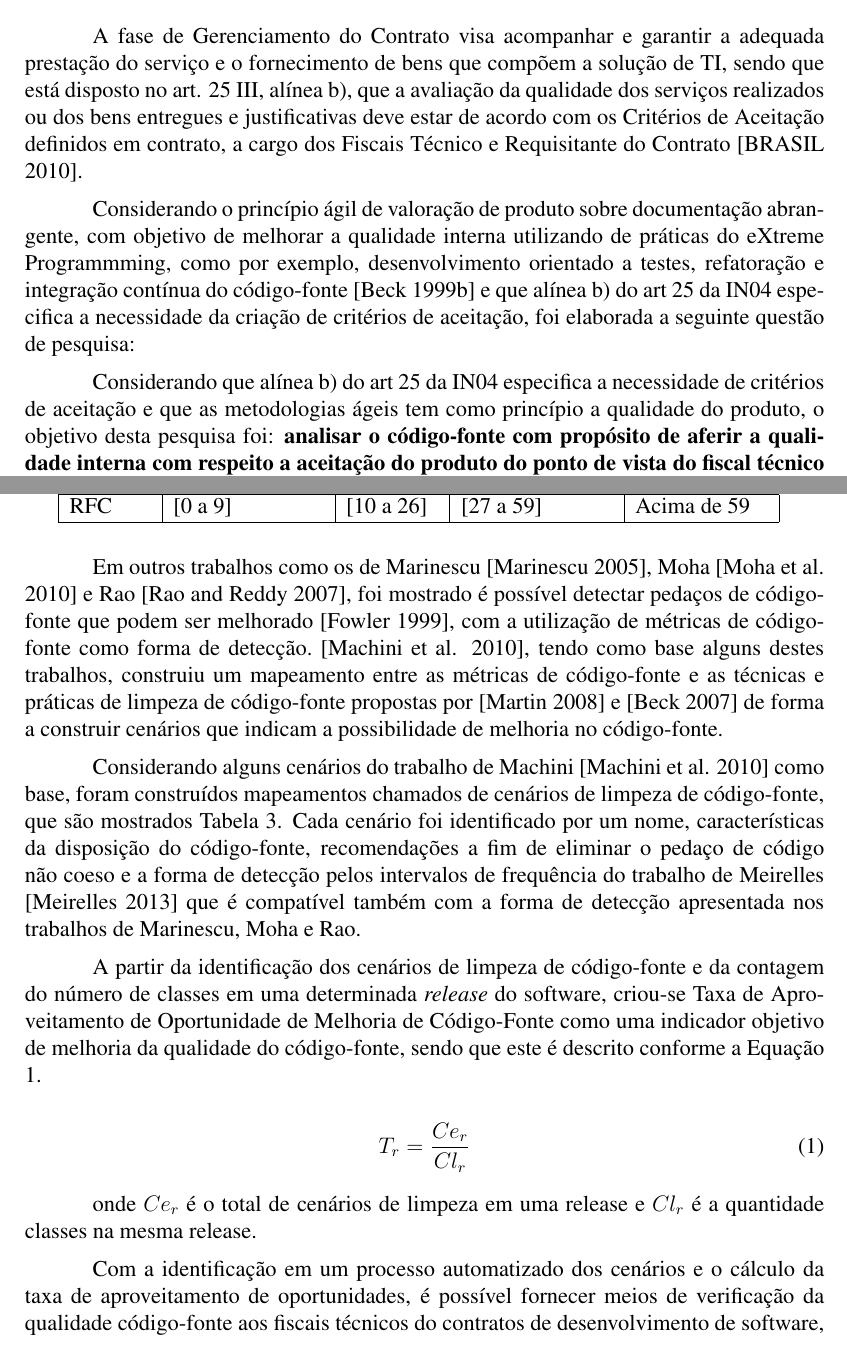
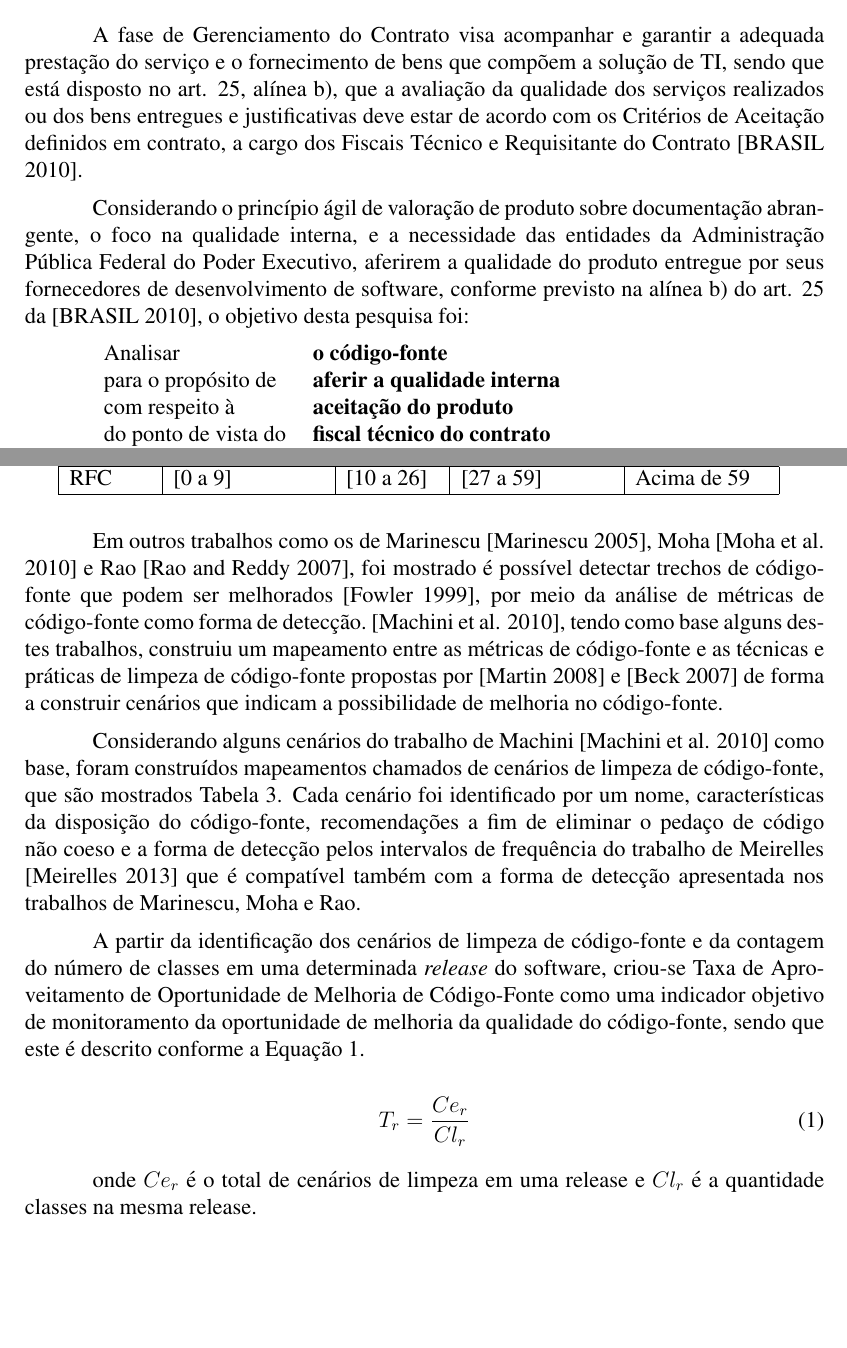
Before and after one commit to gbaufake/ArtigoWBMA, a LaTeX document (wbma.tex, which reads 1-introducao.tex, 2-metricas.tex): two parts of pages 2 and 4 of 12, joined at a grey line, cut so that both start at the same text, the shorter picture padded with empty space. Compiled offline with pdfLaTeX.

Commit message:
Revisão 3 - Final

```diff
--- a/1-introducao.tex
+++ b/1-introducao.tex
@@ -16,14 +16,15 @@ A Instrução Normativa nº 4 \cite{IN04:2010}, que é a norma mais recente, enu
         \caption{Modelo de Processo de Contratações de Soluções de TI \cite{mcti}}
 \end{figure}
 
-A fase de Gerenciamento do Contrato visa acompanhar e garantir a adequada prestação do serviço e o fornecimento de bens que compõem a solução de TI, sendo que está disposto no art. 25 III, alínea b), que a avaliação da qualidade dos serviços realizados ou dos bens entregues e justificativas deve estar de acordo com os Critérios de Aceitação definidos em contrato, a cargo dos Fiscais Técnico e Requisitante do Contrato \cite{IN04:2010}.
+A fase de Gerenciamento do Contrato visa acompanhar e garantir a adequada prestação do serviço e o fornecimento de bens que compõem a solução de TI, sendo que está disposto no art. 25, alínea b), que a avaliação da qualidade dos serviços realizados ou dos bens entregues e justificativas deve estar de acordo com os Critérios de Aceitação definidos em contrato, a cargo dos Fiscais Técnico e Requisitante do Contrato \cite{IN04:2010}.
 
-Considerando o princípio ágil de valoração de produto sobre documentação abrangente, com objetivo de melhorar a qualidade interna utilizando de práticas do eXtreme Programmming, como por exemplo, desenvolvimento orientado a testes, refatoração e integração contínua do código-fonte \cite{beck1999} e que alínea b) do art 25 da IN04 especifica a necessidade da criação de critérios de aceitação, foi elaborada a seguinte questão de pesquisa:
+Considerando o princípio ágil de valoração de produto sobre documentação abrangente, o foco na qualidade interna, e a necessidade das entidades da Administração Pública Federal do Poder Executivo, aferirem a qualidade do produto entregue por seus fornecedores de desenvolvimento de software, conforme previsto na alínea b) do art. 25 da \cite{IN04:2010}, o objetivo desta pesquisa foi:
 
-Considerando que alínea b) do art 25 da IN04 especifica a necessidade de critérios de aceitação e que as metodologias ágeis tem como princípio a qualidade do produto, o objetivo desta pesquisa foi:
-\textbf{analisar o código-fonte
-com propósito de aferir a qualidade interna
-com respeito a aceitação do produto
-do ponto de vista do fiscal técnico do contrato
-no contexto da contratação de desenvolvimento de software por parte da Administração Pública Federal
-}.
+
+\begin{tabular}{p{3.5cm}p{8cm}}
+Analisar & \textbf{o código-fonte} \\
+para o propósito  de & \textbf{aferir a qualidade interna} \\
+com respeito à & \textbf{aceitação do produto} \\
+do ponto de vista do & \textbf{fiscal técnico do contrato} \\
+no contexto da & \textbf{contratação de desenvolvimento de software por parte da Administração Pública Federal} \\
+\end{tabular}
--- a/2-metricas.tex
+++ b/2-metricas.tex
@@ -25,7 +25,7 @@ Em um trabalho recente sobre a análise de métricas de código-fonte, foi obser
 	\label{tab:good-metrics}
 	\end{center}
 	\end{table}
-Em outros trabalhos como os de Marinescu  \cite{marinescu2005measurement}, Moha \cite{moha2010decor} e Rao \cite{rao2007detecting}, foi mostrado é possível detectar pedaços de código-fonte que podem ser melhorado\cite{fowler1999refactoring}, com a utilização de métricas de código-fonte como forma de detecção. \cite{Machini2010}, tendo como base alguns destes trabalhos, construiu um mapeamento entre as métricas de código-fonte e as técnicas e práticas de limpeza de código-fonte propostas por \cite{Martin2008} e \cite{beck2007implementation} de forma a construir cenários que indicam a possibilidade de melhoria no código-fonte.
+Em outros trabalhos como os de Marinescu  \cite{marinescu2005measurement}, Moha \cite{moha2010decor} e Rao \cite{rao2007detecting}, foi mostrado é possível detectar trechos de código-fonte que podem ser melhorados\cite{fowler1999refactoring}, por meio da análise de métricas de código-fonte como forma de detecção. \cite{Machini2010}, tendo como base alguns destes trabalhos, construiu um mapeamento entre as métricas de código-fonte e as técnicas e práticas de limpeza de código-fonte propostas por \cite{Martin2008} e \cite{beck2007implementation} de forma a construir cenários que indicam a possibilidade de melhoria no código-fonte.
 
 Considerando alguns cenários do trabalho de Machini \cite{Machini2010} como base, foram construídos mapeamentos chamados de cenários de limpeza de código-fonte, que são mostrados Tabela \ref{tab:cenarios}. Cada cenário foi identificado por um nome, características da disposição do código-fonte, recomendações a fim de eliminar o pedaço de código não coeso e a forma de detecção pelos intervalos de frequência do trabalho de Meirelles \cite{Meirelles2013} que é compatível também com a forma de detecção apresentada nos trabalhos de Marinescu, Moha e Rao.
 
@@ -38,7 +38,7 @@ Considerando alguns cenários do trabalho de Machini \cite{Machini2010} como bas
 	\end{table}
 
 
-A partir da identificação dos cenários de limpeza de código-fonte e da contagem do número de classes em uma determinada \textit{release} do software, criou-se Taxa de Aproveitamento de Oportunidade de Melhoria de Código-Fonte como uma indicador objetivo de melhoria da qualidade do código-fonte, sendo que este é descrito conforme a Equação \ref{eqn01}.
+A partir da identificação dos cenários de limpeza de código-fonte e da contagem do número de classes em uma determinada \textit{release} do software, criou-se Taxa de Aproveitamento de Oportunidade de Melhoria de Código-Fonte como uma indicador objetivo de monitoramento da oportunidade de melhoria da qualidade do código-fonte, sendo que este é descrito conforme a Equação \ref{eqn01}.
 
 \begin{equation}
 \label{eqn01}
@@ -46,5 +46,3 @@ T_r =   \frac{{{Ce_r}}}{{Cl_r}}
 \end{equation}
 
 onde $ Ce_r $ é o total de cenários de limpeza em uma release e $ Cl_r $ é a quantidade classes na mesma release.
-
-Com a identificação em um processo automatizado dos cenários e o cálculo da taxa de aproveitamento de oportunidades, é possível fornecer meios de verificação da qualidade código-fonte aos fiscais técnicos do contratos de desenvolvimento de software, de forma a introduzir a cultura de melhoria contínua da qualidade interna do produto em ciclos futuros de desenvolvimento do software.
--- a/wbma.tex
+++ b/wbma.tex
@@ -20,7 +20,7 @@
 
 \sloppy
 
-\title{Aferição da Qualidade do Código-Fonte com apoio de um ambiente de \textit{Data Warehousing} na gestão de contrato ágil: um estudo de caso em uma autarquia da Administração Pública
+\title{Aferição da Qualidade do Código-Fonte com apoio de um ambiente de \textit{Data Warehousing} na gestão de contrato ágil: um estudo de caso em uma autarquia da Administração Pública Federal
 Federal}
 \author{Hilmer Neri$^1$, Guilherme Baufaker Rêgo$^1$, Aline Gonçalves do Santos$^1$}
 \address{Faculdade UnB Gama -- Universidade de Brasília
```
Also changed, not shown: resumo.tex (+1 -1 lines), .texpadtmp/wbma.bbl, wbma.pdf (deleted), 2-metricas.tex (2 more changed lines), 4 other files.
